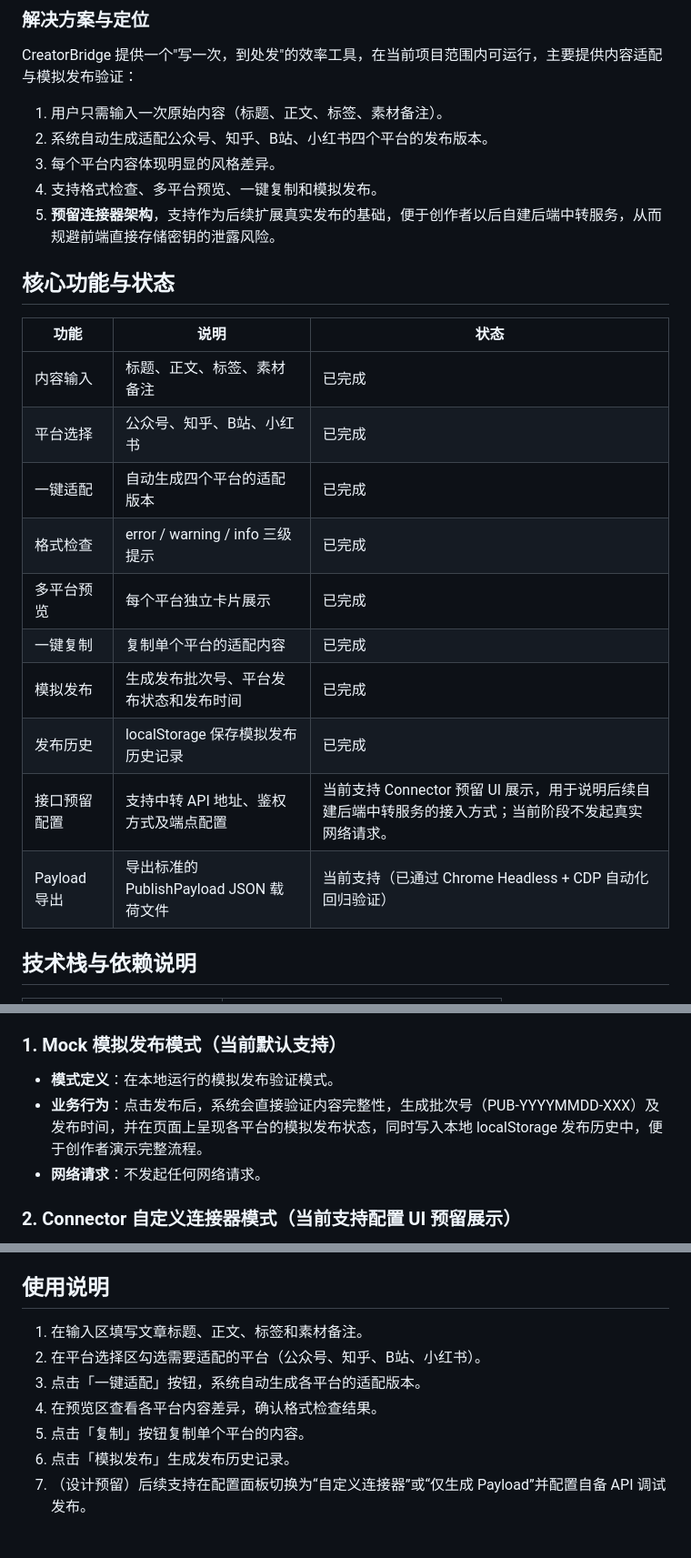
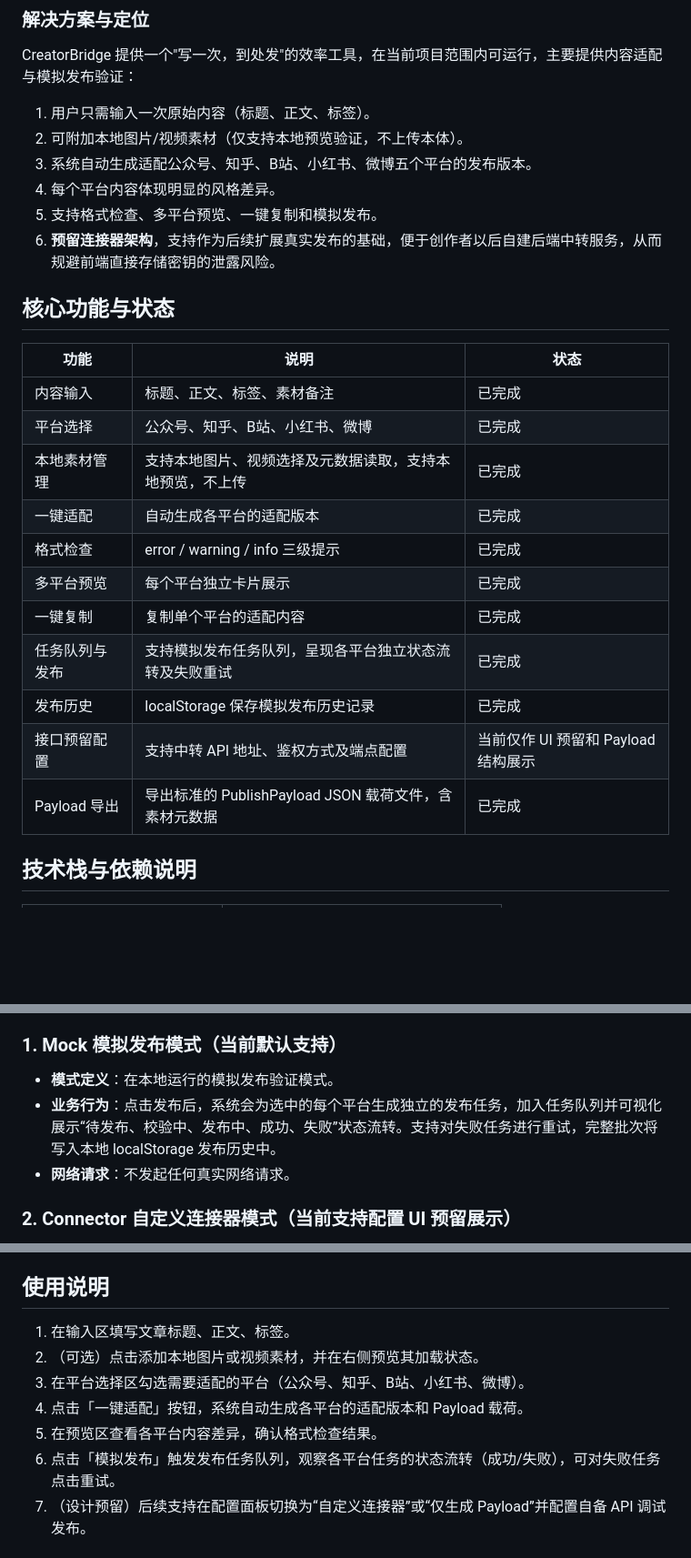
Before and after one commit to QieRong/CreatorBridge, a Markdown page: README.md, 3 parts joined by grey strips. Shown at 91% size. Rendered like a GitHub page; blank space fills up the shorter version.

Commit message:
docs(readme): 完善项目说明和安全隐私边界

```diff
--- a/README.md
+++ b/README.md
@@ -23,8 +23,9 @@
 
 CreatorBridge 提供一个"写一次，到处发"的效率工具，在当前项目范围内可运行，主要提供内容适配与模拟发布验证：
 
-1. 用户只需输入一次原始内容（标题、正文、标签、素材备注）。
-2. 系统自动生成适配公众号、知乎、B站、小红书四个平台的发布版本。
+1. 用户只需输入一次原始内容（标题、正文、标签）。
+2. 可附加本地图片/视频素材（仅支持本地预览验证，不上传本体）。
+3. 系统自动生成适配公众号、知乎、B站、小红书、微博五个平台的发布版本。
 3. 每个平台内容体现明显的风格差异。
 4. 支持格式检查、多平台预览、一键复制和模拟发布。
 5. **预留连接器架构**，支持作为后续扩展真实发布的基础，便于创作者以后自建后端中转服务，从而规避前端直接存储密钥的泄露风险。
@@ -34,15 +35,16 @@ CreatorBridge 提供一个"写一次，到处发"的效率工具，在当前项
 | 功能 | 说明 | 状态 |
 |------|------|------|
 | 内容输入 | 标题、正文、标签、素材备注 | 已完成 |
-| 平台选择 | 公众号、知乎、B站、小红书 | 已完成 |
-| 一键适配 | 自动生成四个平台的适配版本 | 已完成 |
+| 平台选择 | 公众号、知乎、B站、小红书、微博 | 已完成 |
+| 本地素材管理 | 支持本地图片、视频选择及元数据读取，支持本地预览，不上传 | 已完成 |
+| 一键适配 | 自动生成各平台的适配版本 | 已完成 |
 | 格式检查 | error / warning / info 三级提示 | 已完成 |
 | 多平台预览 | 每个平台独立卡片展示 | 已完成 |
 | 一键复制 | 复制单个平台的适配内容 | 已完成 |
-| 模拟发布 | 生成发布批次号、平台发布状态和发布时间 | 已完成 |
+| 任务队列与发布 | 支持模拟发布任务队列，呈现各平台独立状态流转及失败重试 | 已完成 |
 | 发布历史 | localStorage 保存模拟发布历史记录 | 已完成 |
-| 接口预留配置 | 支持中转 API 地址、鉴权方式及端点配置 | 当前支持 Connector 预留 UI 展示，用于说明后续自建后端中转服务的接入方式；当前阶段不发起真实网络请求。 |
-| Payload 导出 | 导出标准的 PublishPayload JSON 载荷文件 | 当前支持（已通过 Chrome Headless + CDP 自动化回归验证） |
+| 接口预留配置 | 支持中转 API 地址、鉴权方式及端点配置 | 当前仅作 UI 预留和 Payload 结构展示 |
+| Payload 导出 | 导出标准的 PublishPayload JSON 载荷文件，含素材元数据 | 已完成 |
 
 ## 技术栈与依赖说明
 
@@ -74,8 +76,8 @@ CreatorBridge 提供一个"写一次，到处发"的效率工具，在当前项
 
 ### 1. Mock 模拟发布模式（当前默认支持）
 * **模式定义**：在本地运行的模拟发布验证模式。
-* **业务行为**：点击发布后，系统会直接验证内容完整性，生成批次号（PUB-YYYYMMDD-XXX）及发布时间，并在页面上呈现各平台的模拟发布状态，同时写入本地 localStorage 发布历史中，便于创作者演示完整流程。
-* **网络请求**：不发起任何网络请求。
+* **业务行为**：点击发布后，系统会为选中的每个平台生成独立的发布任务，加入任务队列并可视化展示“待发布、校验中、发布中、成功、失败”状态流转。支持对失败任务进行重试，完整批次将写入本地 localStorage 发布历史中。
+* **网络请求**：不发起任何真实网络请求。
 
 ### 2. Connector 自定义连接器模式（当前支持配置 UI 预留展示）
 * **模式定义**：面向架构扩展的“接口预留型”真实发布中转配置演示模式。
@@ -234,12 +237,12 @@ npm run dist
 
 ## 使用说明
 
-1. 在输入区填写文章标题、正文、标签和素材备注。
-2. 在平台选择区勾选需要适配的平台（公众号、知乎、B站、小红书）。
-3. 点击「一键适配」按钮，系统自动生成各平台的适配版本。
-4. 在预览区查看各平台内容差异，确认格式检查结果。
-5. 点击「复制」按钮复制单个平台的内容。
-6. 点击「模拟发布」生成发布历史记录。
+1. 在输入区填写文章标题、正文、标签。
+2. （可选）点击添加本地图片或视频素材，并在右侧预览其加载状态。
+3. 在平台选择区勾选需要适配的平台（公众号、知乎、B站、小红书、微博）。
+4. 点击「一键适配」按钮，系统自动生成各平台的适配版本和 Payload 载荷。
+5. 在预览区查看各平台内容差异，确认格式检查结果。
+6. 点击「模拟发布」触发发布任务队列，观察各平台任务的状态流转（成功/失败），可对失败任务点击重试。
 7. （设计预留）后续支持在配置面板切换为“自定义连接器”或“仅生成 Payload”并配置自备 API 调试发布。
 
 ## 界面响应式与验收说明
```
Also changed, not shown: other parts of README.md (+4 -3 lines).
